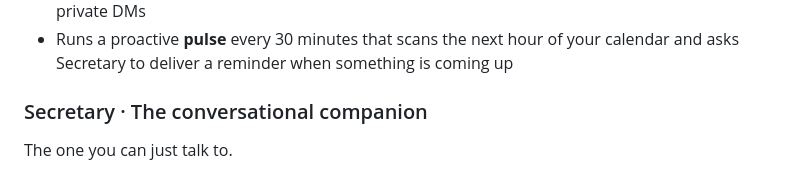
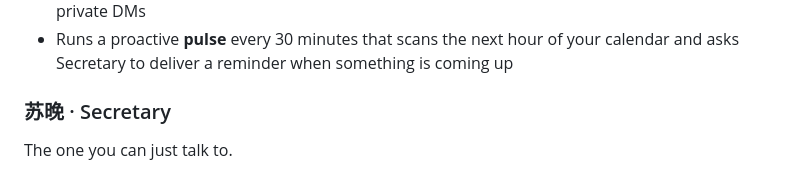
Before and after one commit to blacktheon/Multi-agents-Assistant-System-MAAS-, a Markdown page: README.md, the part around the change. Drawn GitHub-style.

Commit message:
docs: surface Secretary's name (苏晚) in README
Align with the other two agents whose Chinese names appear in the
section headers.

Co-Authored-By: Claude Opus 4.6 (1M context) <noreply@anthropic.com>

```diff
--- a/README.md
+++ b/README.md
@@ -17,7 +17,7 @@ The planner. Owns your Google Calendar and makes scheduling decisions.
 - Public / private contrast: professional and precise in group chats, warmer and more familiar in private DMs
 - Runs a proactive **pulse** every 30 minutes that scans the next hour of your calendar and asks Secretary to deliver a reminder when something is coming up
 
-### Secretary · The conversational companion
+### 苏晚 · Secretary
 The one you can just talk to.
 
 - Passively sits in the group chat, replies when you mention her or DM her directly
```
